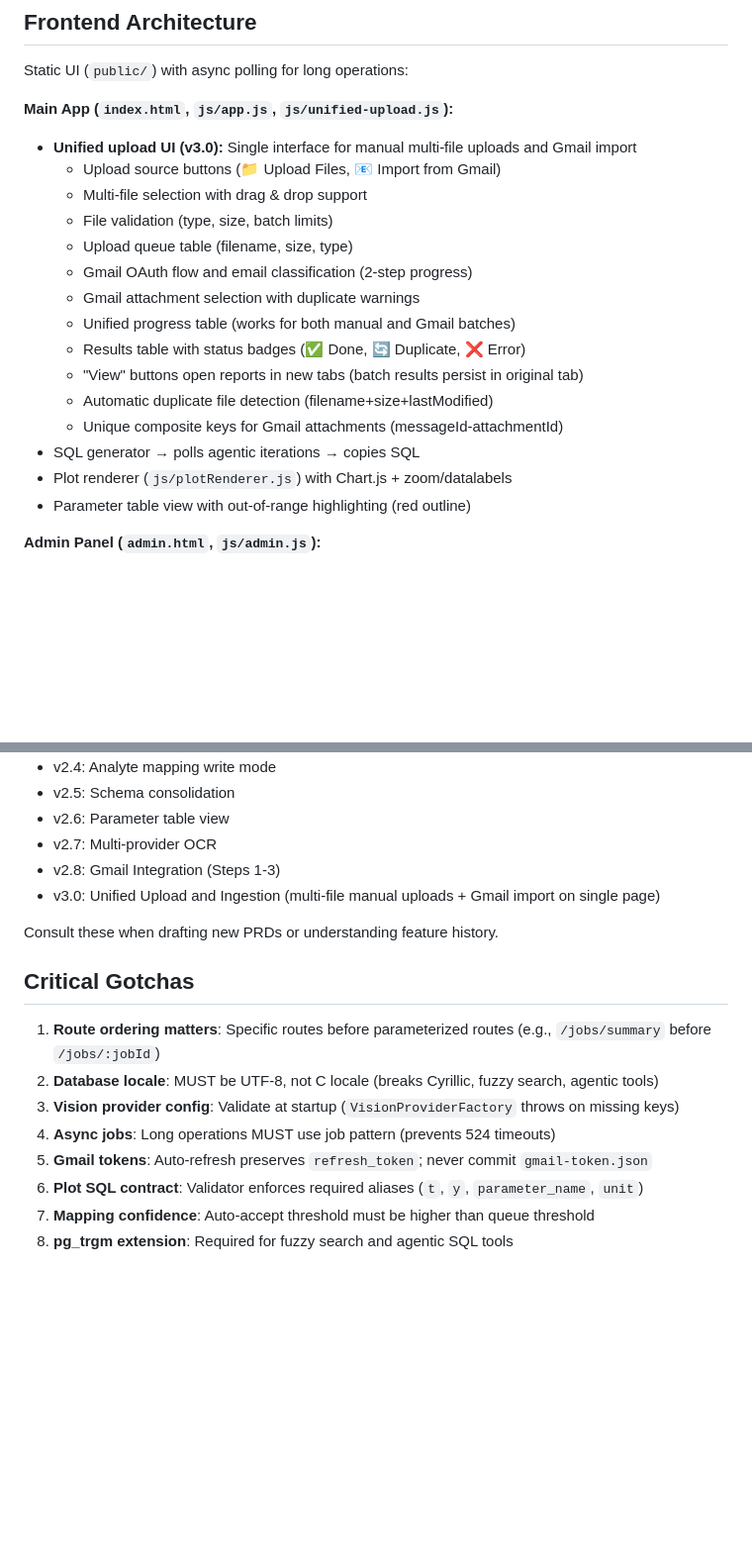
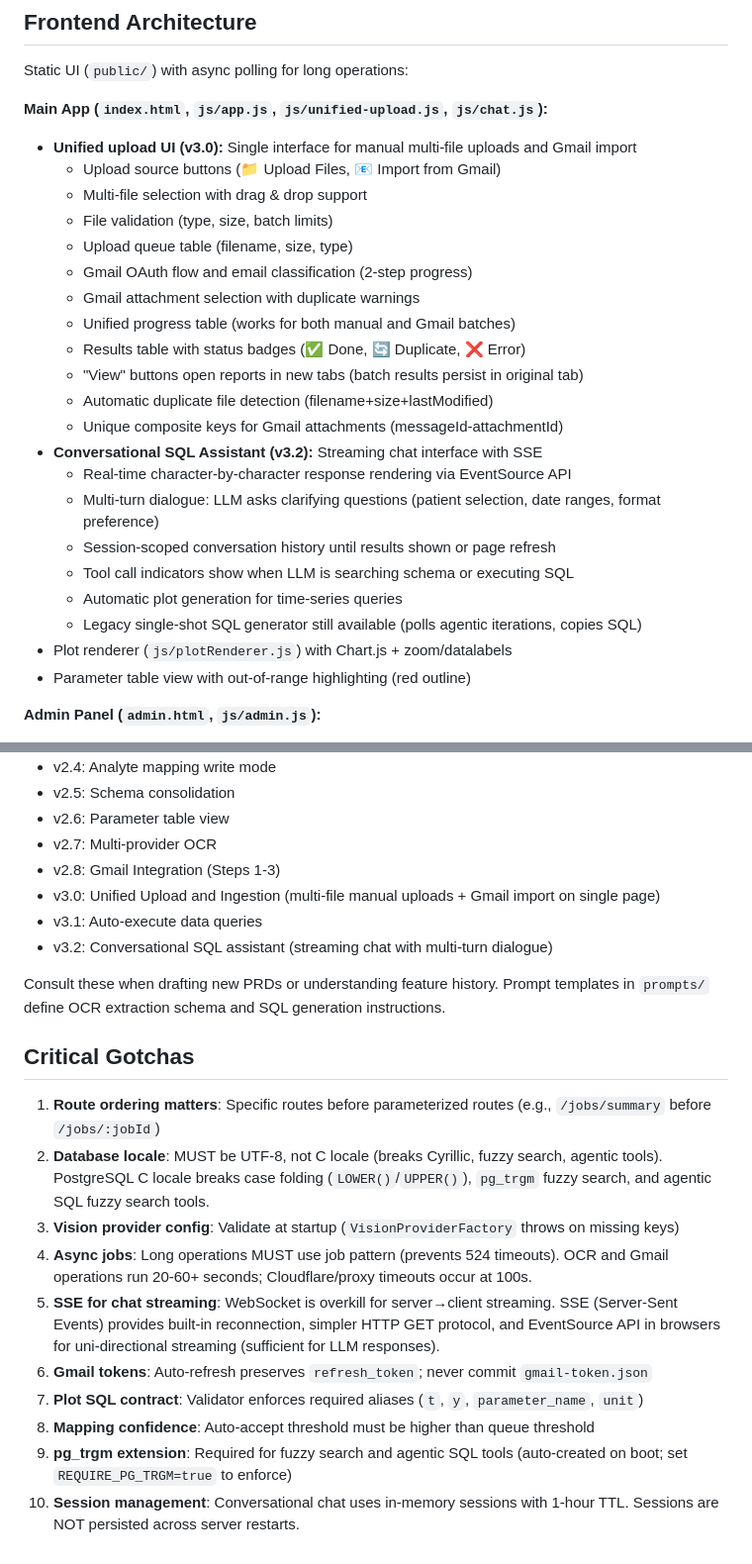
Before and after one commit to rudnitski/HealthUp, a Markdown page: CLAUDE.md, 2 parts joined by grey strips. Shown at 99% size. Rendered like a GitHub page; blank space fills up the shorter version.

Commit message:
claude.md file updated by claude code itself

```diff
--- a/CLAUDE.md
+++ b/CLAUDE.md
@@ -191,7 +195,7 @@ Three-stage pipeline for ingesting lab reports from Gmail:
 
 Static UI (`public/`) with async polling for long operations:
 
-**Main App (`index.html`, `js/app.js`, `js/unified-upload.js`):**
+**Main App (`index.html`, `js/app.js`, `js/unified-upload.js`, `js/chat.js`):**
 - **Unified upload UI (v3.0):** Single interface for manual multi-file uploads and Gmail import
   - Upload source buttons (📁 Upload Files, 📧 Import from Gmail)
   - Multi-file selection with drag & drop support
@@ -204,7 +208,13 @@ Static UI (`public/`) with async polling for long operations:
   - "View" buttons open reports in new tabs (batch results persist in original tab)
   - Automatic duplicate file detection (filename+size+lastModified)
   - Unique composite keys for Gmail attachments (messageId-attachmentId)
-- SQL generator → polls agentic iterations → copies SQL
+- **Conversational SQL Assistant (v3.2):** Streaming chat interface with SSE
+  - Real-time character-by-character response rendering via EventSource API
+  - Multi-turn dialogue: LLM asks clarifying questions (patient selection, date ranges, format preference)
+  - Session-scoped conversation history until results shown or page refresh
+  - Tool call indicators show when LLM is searching schema or executing SQL
+  - Automatic plot generation for time-series queries
+  - Legacy single-shot SQL generator still available (polls agentic iterations, copies SQL)
 - Plot renderer (`js/plotRenderer.js`) with Chart.js + zoom/datalabels
 - Parameter table view with out-of-range highlighting (red outline)
 
@@ -261,16 +271,20 @@ Feature specs live in `docs/PRD_*.md`:
 - v2.7: Multi-provider OCR
 - v2.8: Gmail Integration (Steps 1-3)
 - v3.0: Unified Upload and Ingestion (multi-file manual uploads + Gmail import on single page)
+- v3.1: Auto-execute data queries
+- v3.2: Conversational SQL assistant (streaming chat with multi-turn dialogue)
 
-Consult these when drafting new PRDs or understanding feature history.
+Consult these when drafting new PRDs or understanding feature history. Prompt templates in `prompts/` define OCR extraction schema and SQL generation instructions.
 
 ## Critical Gotchas
 
 1. **Route ordering matters**: Specific routes before parameterized routes (e.g., `/jobs/summary` before `/jobs/:jobId`)
-2. **Database locale**: MUST be UTF-8, not C locale (breaks Cyrillic, fuzzy search, agentic tools)
+2. **Database locale**: MUST be UTF-8, not C locale (breaks Cyrillic, fuzzy search, agentic tools). PostgreSQL C locale breaks case folding (`LOWER()`/`UPPER()`), `pg_trgm` fuzzy search, and agentic SQL fuzzy search tools.
 3. **Vision provider config**: Validate at startup (`VisionProviderFactory` throws on missing keys)
-4. **Async jobs**: Long operations MUST use job pattern (prevents 524 timeouts)
-5. **Gmail tokens**: Auto-refresh preserves `refresh_token`; never commit `gmail-token.json`
-6. **Plot SQL contract**: Validator enforces required aliases (`t`, `y`, `parameter_name`, `unit`)
-7. **Mapping confidence**: Auto-accept threshold must be higher than queue threshold
-8. **pg_trgm extension**: Required for fuzzy search and agentic SQL tools
+4. **Async jobs**: Long operations MUST use job pattern (prevents 524 timeouts). OCR and Gmail operations run 20-60+ seconds; Cloudflare/proxy timeouts occur at 100s.
+5. **SSE for chat streaming**: WebSocket is overkill for server→client streaming. SSE (Server-Sent Events) provides built-in reconnection, simpler HTTP GET protocol, and EventSource API in browsers for uni-directional streaming (sufficient for LLM responses).
+6. **Gmail tokens**: Auto-refresh preserves `refresh_token`; never commit `gmail-token.json`
+7. **Plot SQL contract**: Validator enforces required aliases (`t`, `y`, `parameter_name`, `unit`)
+8. **Mapping confidence**: Auto-accept threshold must be higher than queue threshold
+9. **pg_trgm extension**: Required for fuzzy search and agentic SQL tools (auto-created on boot; set `REQUIRE_PG_TRGM=true` to enforce)
+10. **Session management**: Conversational chat uses in-memory sessions with 1-hour TTL. Sessions are NOT persisted across server restarts.
```
Also changed, not shown: other parts of CLAUDE.md (+5 -1 lines).
